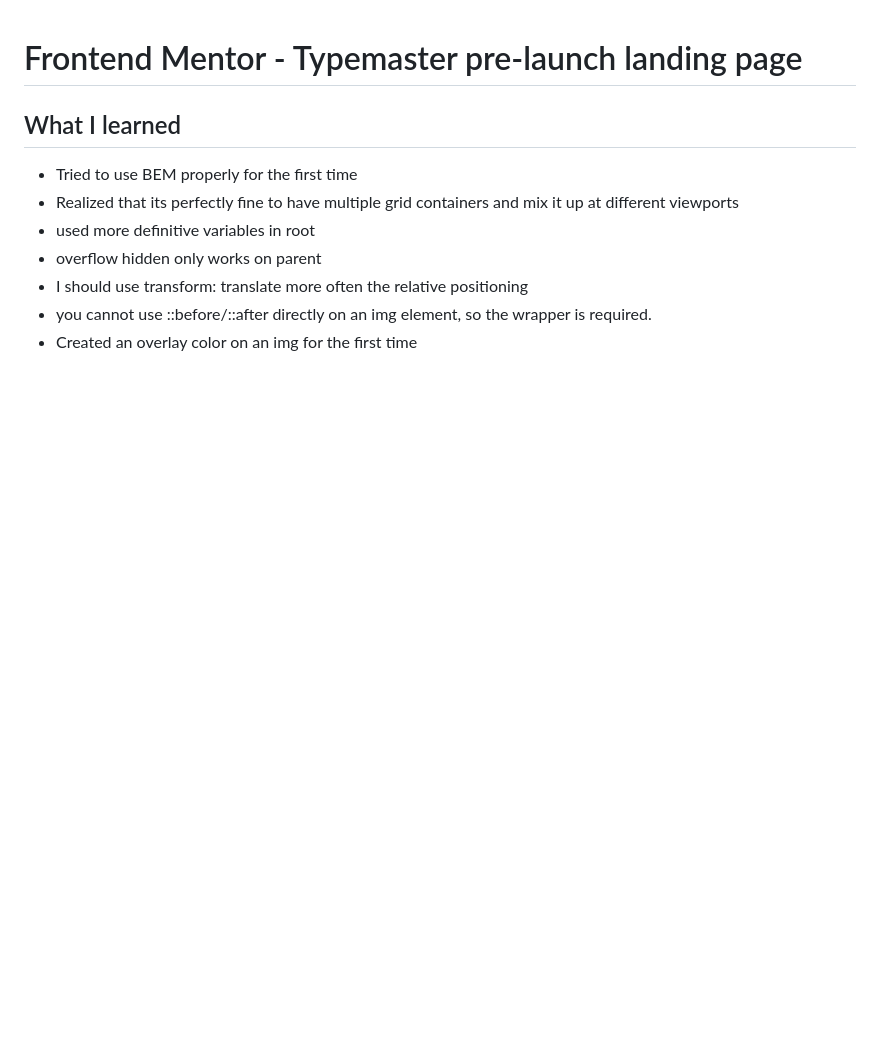
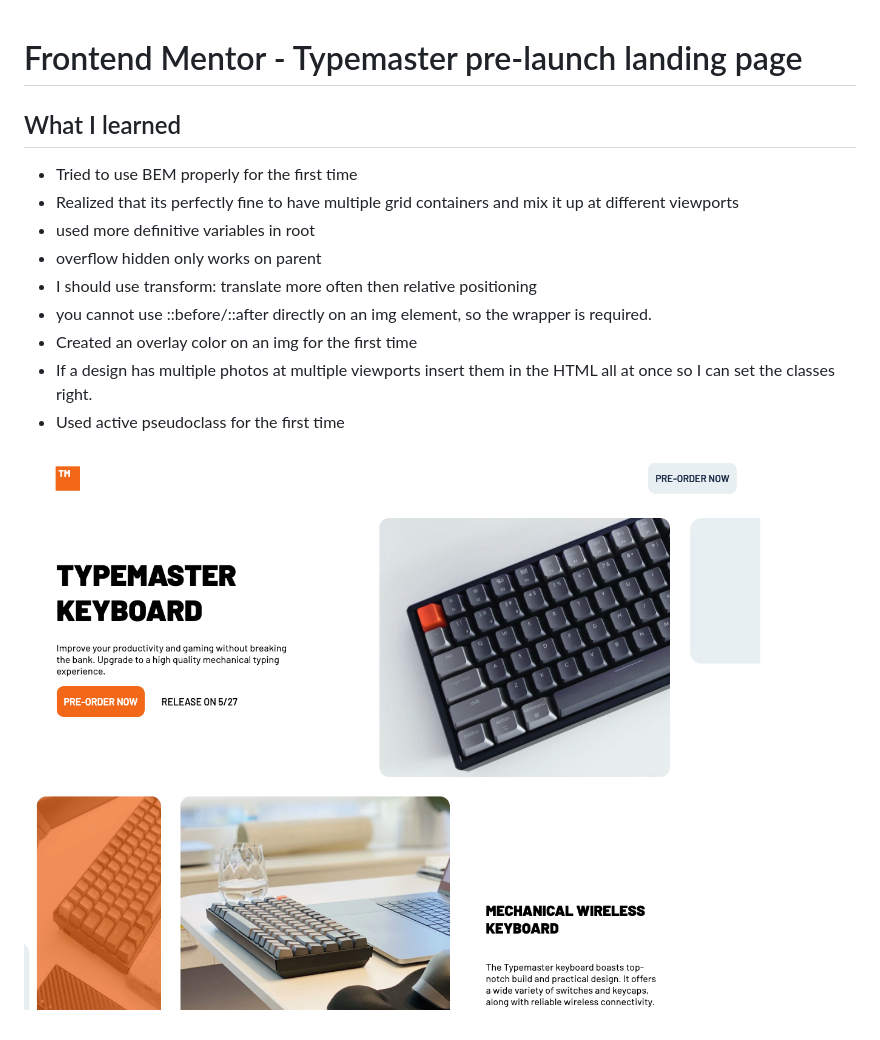
Before and after one commit to pietrotech01/02_Typemaster_landing_page, a Markdown page: README.md, the part around the change. Rendered like a GitHub page; pictures changed too: image.png (added); blank space fills up the shorter version.

```diff
--- a/README.md
+++ b/README.md
@@ -6,6 +6,10 @@
 - Realized that its perfectly fine to have multiple grid containers and mix it up at different viewports
 - used more definitive variables in root
 - overflow hidden only works on parent
-- I should use transform: translate more often the relative positioning
+- I should use transform: translate more often then relative positioning
 - you cannot use ::before/::after directly on an img element, so the wrapper is required.
 - Created an overlay color on an img for the first time
+- If a design has multiple photos at multiple viewports insert them in the HTML all at once so I can set the classes right.
+- Used active pseudoclass for the first time
+
+![screenshot](image.png)
```
Also changed, not shown: 2 other files.
